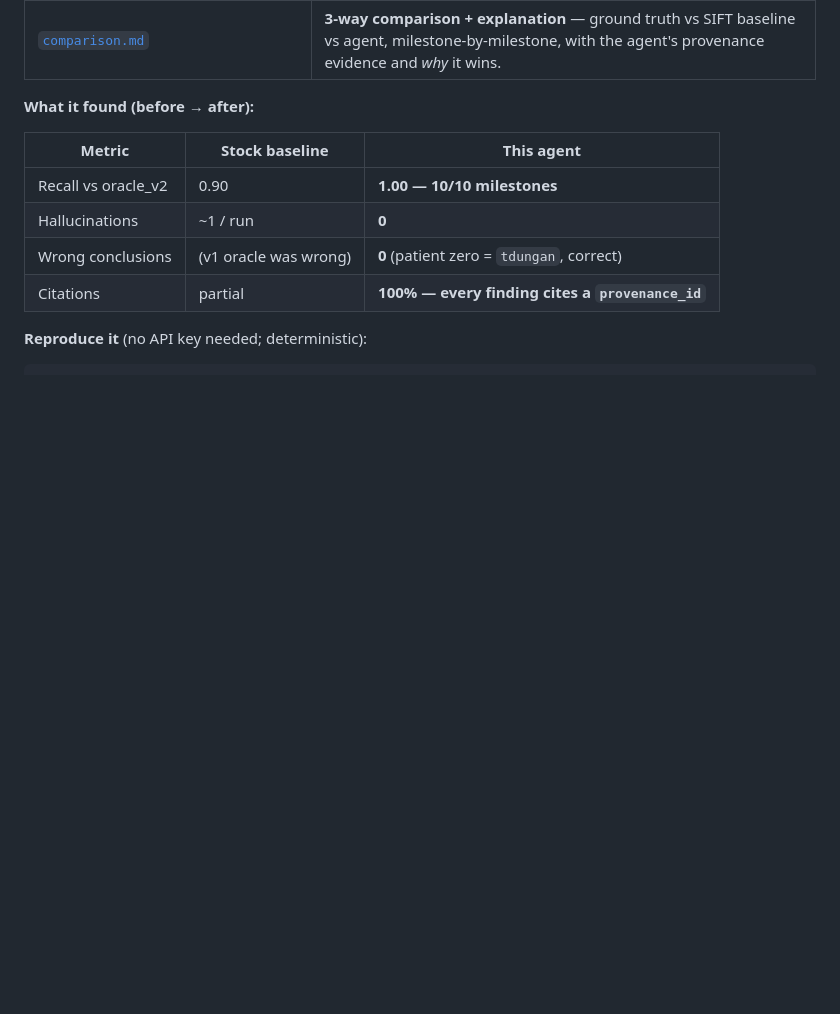
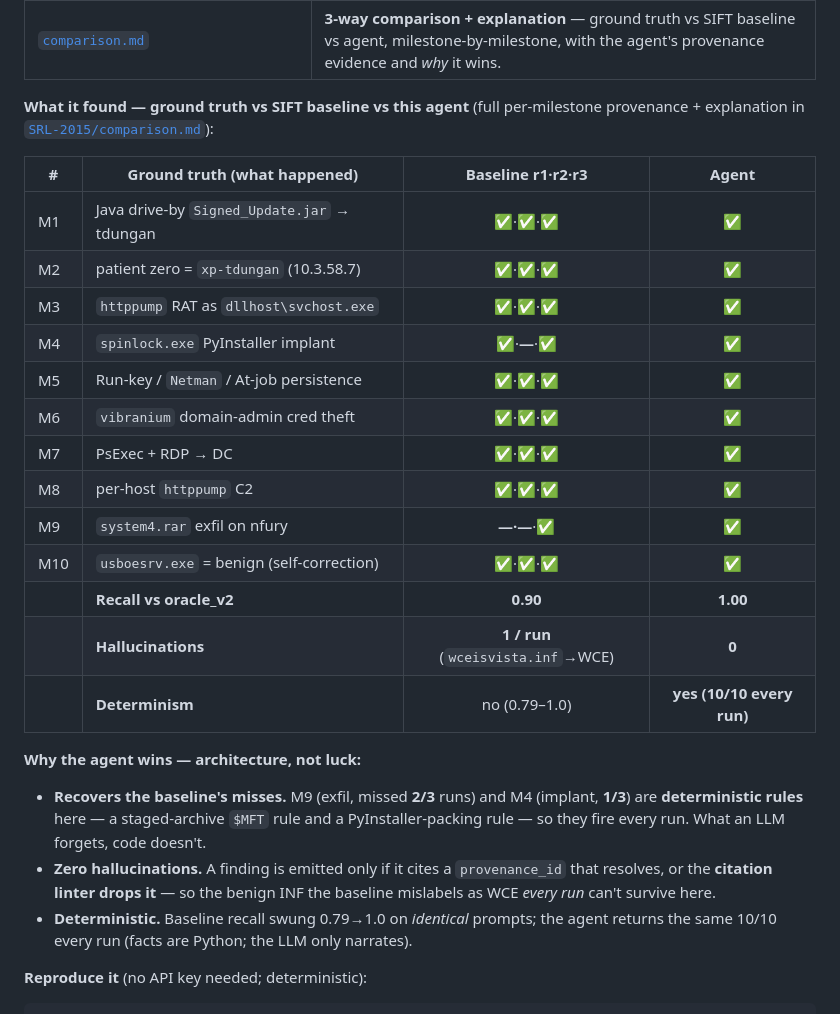
Before and after one commit to AbhinashBadugu/SANS---Find-Evil-_-AI-Hackathon, a Markdown page: dataset-documentation/README.md, the part around the change. Rendered like a GitHub page; blank space fills up the shorter version.

Commit message:
dataset-doc: embed the 3-way comparison + explanation under SRL-2015
Surfaces the milestone-by-milestone ground-truth vs baseline vs agent table, the
recall/hallucination/determinism summary, and the why-it-wins explanation directly in the
SRL-2015 section (was only in comparison.md).

````diff
--- a/dataset-documentation/README.md
+++ b/dataset-documentation/README.md
@@ -42,14 +42,34 @@ be flagged — the self-correction test. These are encoded as **10 kill-chain mi
 | [`tools_and_artifacts.md`](SRL-2015/tools_and_artifacts.md) | **Tools & artifacts** — the **1,244** court-vetted tool executions and the artifacts analyzed, extracted from the run's provenance ledger. |
 | [`comparison.md`](SRL-2015/comparison.md) | **3-way comparison + explanation** — ground truth vs SIFT baseline vs agent, milestone-by-milestone, with the agent's provenance evidence and *why* it wins. |
 
-**What it found (before → after):**
+**What it found — ground truth vs SIFT baseline vs this agent**
+(full per-milestone provenance + explanation in [`SRL-2015/comparison.md`](SRL-2015/comparison.md)):
 
-| Metric | Stock baseline | **This agent** |
-|--------|----------------|----------------|
-| Recall vs oracle_v2 | 0.90 | **1.00 — 10/10 milestones** |
-| Hallucinations | ~1 / run | **0** |
-| Wrong conclusions | (v1 oracle was wrong) | **0** (patient zero = `tdungan`, correct) |
-| Citations | partial | **100% — every finding cites a `provenance_id`** |
+| # | Ground truth (what happened) | Baseline r1·r2·r3 | Agent |
+|---|---|:---:|:---:|
+| M1 | Java drive-by `Signed_Update.jar` → tdungan | ✅·✅·✅ | ✅ |
+| M2 | patient zero = `xp-tdungan` (10.3.58.7) | ✅·✅·✅ | ✅ |
+| M3 | `httppump` RAT as `dllhost\svchost.exe` | ✅·✅·✅ | ✅ |
+| M4 | `spinlock.exe` PyInstaller implant | ✅·**—**·✅ | ✅ |
+| M5 | Run-key / `Netman` / At-job persistence | ✅·✅·✅ | ✅ |
+| M6 | `vibranium` domain-admin cred theft | ✅·✅·✅ | ✅ |
+| M7 | PsExec + RDP → DC | ✅·✅·✅ | ✅ |
+| M8 | per-host `httppump` C2 | ✅·✅·✅ | ✅ |
+| M9 | `system4.rar` exfil on nfury | **—·—**·✅ | ✅ |
+| M10 | `usboesrv.exe` = benign (self-correction) | ✅·✅·✅ | ✅ |
+| | **Recall vs oracle_v2** | **0.90** | **1.00** |
+| | **Hallucinations** | **1 / run** (`wceisvista.inf`→WCE) | **0** |
+| | **Determinism** | no (0.79–1.0) | **yes (10/10 every run)** |
+
+**Why the agent wins — architecture, not luck:**
+- **Recovers the baseline's misses.** M9 (exfil, missed **2/3** runs) and M4 (implant, **1/3**)
+  are **deterministic rules** here — a staged-archive `$MFT` rule and a PyInstaller-packing
+  rule — so they fire every run. What an LLM forgets, code doesn't.
+- **Zero hallucinations.** A finding is emitted only if it cites a `provenance_id` that
+  resolves, or the **citation linter drops it** — so the benign INF the baseline mislabels as
+  WCE *every run* can't survive here.
+- **Deterministic.** Baseline recall swung 0.79→1.0 on *identical* prompts; the agent returns
+  the same 10/10 every run (facts are Python; the LLM only narrates).
 
 **Reproduce it** (no API key needed; deterministic):
 ```bash
````
